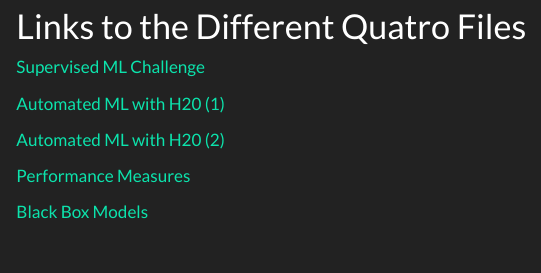
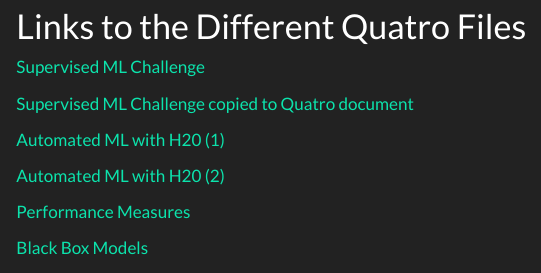
Before and after one commit to TUHHStartupEngineers-Classroom/ss24-bdml-Alex-Thiel, a Quarto document (index.qmd): the page in a window 1100 px wide, from 900 px down. Rendered offline with R 4.5, knitr and Pandoc in place of Quarto, with nearby package versions.

Commit message:
changes to display

```diff
--- a/index.qmd
+++ b/index.qmd
@@ -23,6 +23,8 @@
 
   [Supervised ML Challenge](content/01_journal/01_tidyverse.qmd)
 
+  [Supervised ML Challenge copied to Quatro document](content/01_journal/challenge_1_backup.qmd)
+
   [Automated ML with H20 (1)](content/01_journal/03_data_wrangling.qmd)
 
   [Automated ML with H20 (2)](content/01_journal/04_data_visualization.qmd)
```
Also changed, not shown: content/01_journal/03_data_wrangling.qmd (+2 -0 lines), 3 other files.
